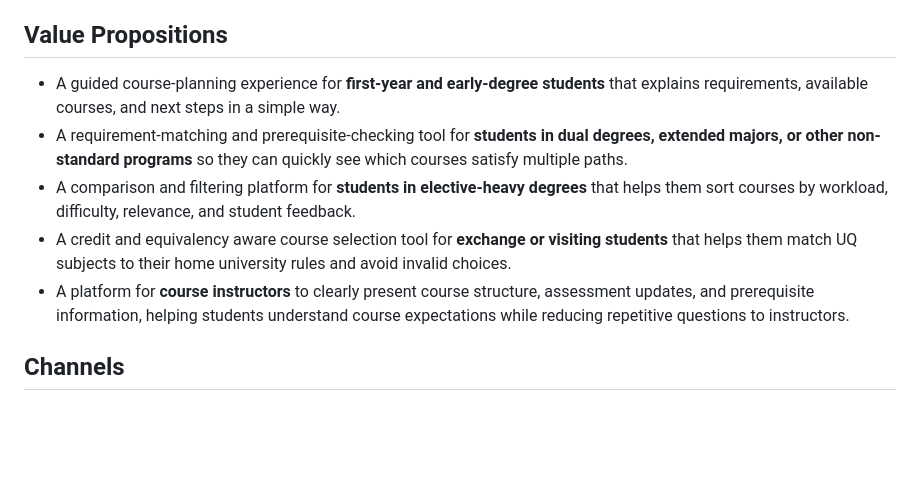
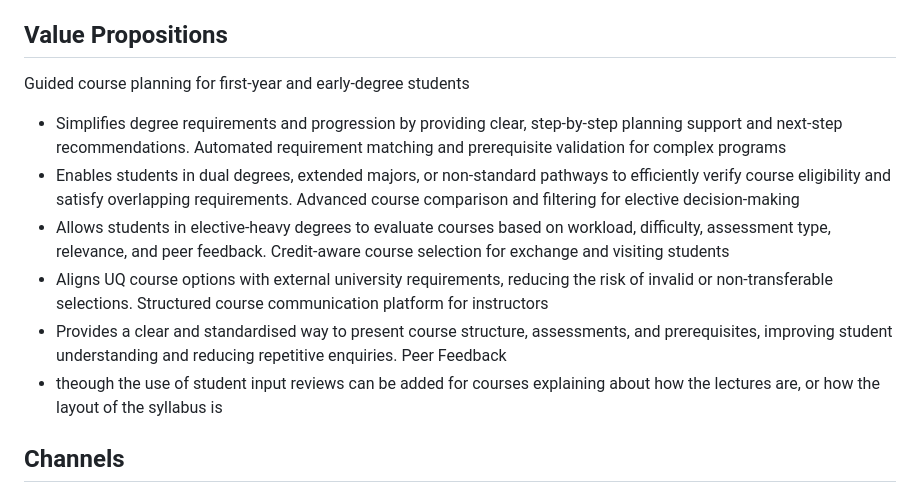
Before and after one commit to agtyra/deploy_21_grace, a Markdown page: Documents/business_model_canvas.md, the part around the change. Drawn GitHub-style; blank space fills up the shorter version.

Commit message:
Rewritten the value propositions

```diff
--- a/Documents/business_model_canvas.md
+++ b/Documents/business_model_canvas.md
@@ -7,11 +7,18 @@
 - **Exchange or visiting students** who must match UQ subjects against their home university requirements and credit rules.
 - **Course instructors or lecturers** who want a clearer way to present course information, assessment structure, and prerequisites so that students can better understand course expectations before enrolling.
 ## Value Propositions
-- A guided course-planning experience for **first-year and early-degree students** that explains requirements, available courses, and next steps in a simple way.
-- A requirement-matching and prerequisite-checking tool for **students in dual degrees, extended majors, or other non-standard programs** so they can quickly see which courses satisfy multiple paths.
-- A comparison and filtering platform for **students in elective-heavy degrees** that helps them sort courses by workload, difficulty, relevance, and student feedback.
-- A credit and equivalency aware course selection tool for **exchange or visiting students** that helps them match UQ subjects to their home university rules and avoid invalid choices.
-- A platform for **course instructors** to clearly present course structure, assessment updates, and prerequisite information, helping students understand course expectations while reducing repetitive questions to instructors.
+Guided course planning for first-year and early-degree students
+- Simplifies degree requirements and progression by providing clear, step-by-step planning support and next-step recommendations.
+Automated requirement matching and prerequisite validation for complex programs
+- Enables students in dual degrees, extended majors, or non-standard pathways to efficiently verify course eligibility and satisfy overlapping requirements.
+Advanced course comparison and filtering for elective decision-making
+- Allows students in elective-heavy degrees to evaluate courses based on workload, difficulty, assessment type, relevance, and peer feedback.
+Credit-aware course selection for exchange and visiting students
+- Aligns UQ course options with external university requirements, reducing the risk of invalid or non-transferable selections.
+Structured course communication platform for instructors
+- Provides a clear and standardised way to present course structure, assessments, and prerequisites, improving student understanding and reducing repetitive enquiries.
+Peer Feedback
+- theough the use of student input reviews can be added for courses explaining about how the lectures are, or how the layout of the syllabus is
 
 ## Channels
 - A dedicated third-party website accessible to UQ students
```
